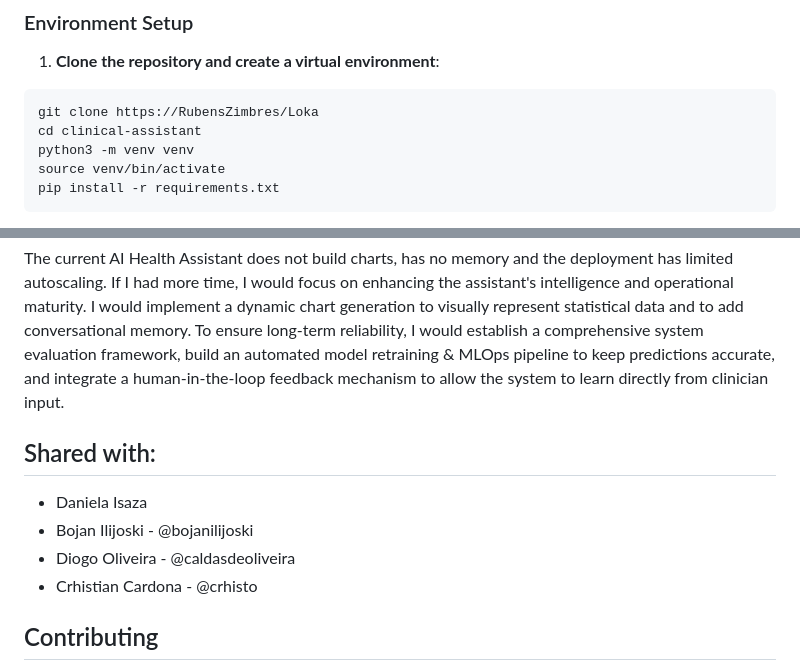
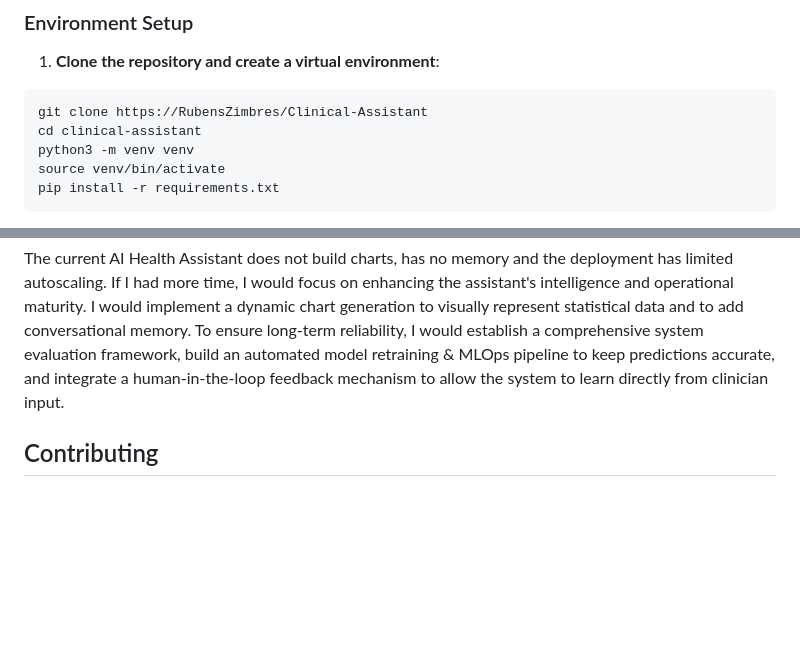
Before and after one commit to RubensZimbres/Clinical-Assistant, a Markdown page: readme.MD, 2 parts joined by grey strips. Rendered like a GitHub page; blank space fills up the shorter version.

````diff
--- a/readme.MD
+++ b/readme.MD
@@ -128,7 +128,7 @@ This architecture allows the system to handle diverse healthcare queries while m
 
 1. **Clone the repository and create a virtual environment**:
 ```bash
-git clone https://RubensZimbres/Loka
+git clone https://RubensZimbres/Clinical-Assistant
 cd clinical-assistant
 python3 -m venv venv
 source venv/bin/activate
@@ -325,13 +325,6 @@ The current AI Health Assistant does not build charts, has no memory and the dep
 If I had more time, I would focus on enhancing the assistant's intelligence and operational maturity.
 I would implement a dynamic chart generation to visually represent statistical data and to add conversational memory. To ensure long-term reliability, I would establish a comprehensive system evaluation framework, build an automated model retraining & MLOps pipeline to keep predictions accurate, and integrate a human-in-the-loop feedback mechanism to allow the system to learn directly from clinician input.
 
-## Shared with:
-
-- Daniela Isaza
-- Bojan Ilijoski - @bojanilijoski
-- Diogo Oliveira - @caldasdeoliveira
-- Crhistian Cardona - @crhisto
-
 ## Contributing
 
 Contributions are welcome! Please ensure that any changes maintain the system's focus on healthcare data privacy and accuracy. Test thoroughly with representative data before submitting pull requests.
````
